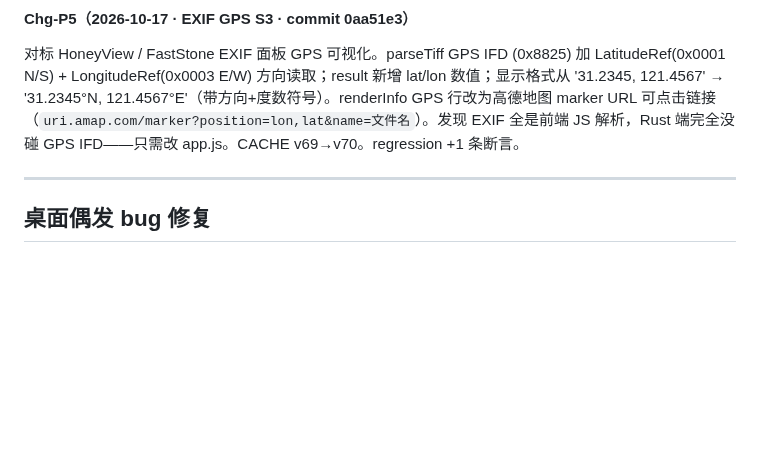
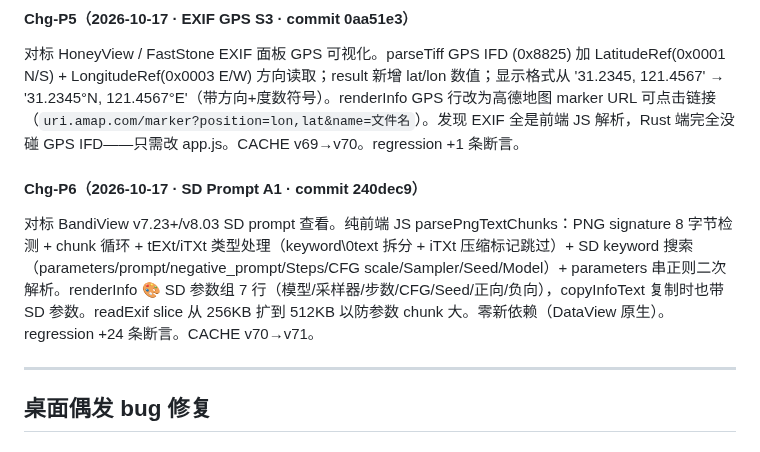
Before and after one commit to stvode-cyber/lvjiaoxi-viewer, a Markdown page: .trae/ledger/changes.md, the part around the change. Drawn GitHub-style; blank space fills up the shorter version.

```diff
--- a/.trae/ledger/changes.md
+++ b/.trae/ledger/changes.md
@@ -90,6 +90,9 @@ rayon 压完 Rust 端发现 36MB JSON IPC 是瓶颈 → load_paths 只传元信
 #### Chg-P5（2026-10-17 · EXIF GPS S3 · commit 0aa51e3）
 对标 HoneyView / FastStone EXIF 面板 GPS 可视化。parseTiff GPS IFD (0x8825) 加 LatitudeRef(0x0001 N/S) + LongitudeRef(0x0003 E/W) 方向读取；result 新增 lat/lon 数值；显示格式从 '31.2345, 121.4567' → '31.2345°N, 121.4567°E'（带方向+度数符号）。renderInfo GPS 行改为高德地图 marker URL 可点击链接（`uri.amap.com/marker?position=lon,lat&name=文件名`）。发现 EXIF 全是前端 JS 解析，Rust 端完全没碰 GPS IFD——只需改 app.js。CACHE v69→v70。regression +1 条断言。
 
+#### Chg-P6（2026-10-17 · SD Prompt A1 · commit 240dec9）
+对标 BandiView v7.23+/v8.03 SD prompt 查看。纯前端 JS parsePngTextChunks：PNG signature 8 字节检测 + chunk 循环 + tEXt/iTXt 类型处理（keyword\0text 拆分 + iTXt 压缩标记跳过）+ SD keyword 搜索（parameters/prompt/negative_prompt/Steps/CFG scale/Sampler/Seed/Model）+ parameters 串正则二次解析。renderInfo 🎨 SD 参数组 7 行（模型/采样器/步数/CFG/Seed/正向/负向），copyInfoText 复制时也带 SD 参数。readExif slice 从 256KB 扩到 512KB 以防参数 chunk 大。零新依赖（DataView 原生）。regression +24 条断言。CACHE v70→v71。
+
 ---
 
 ## 桌面偶发 bug 修复
```
Also changed, not shown: .trae/ledger/capabilities.md (+6 -5 lines).
